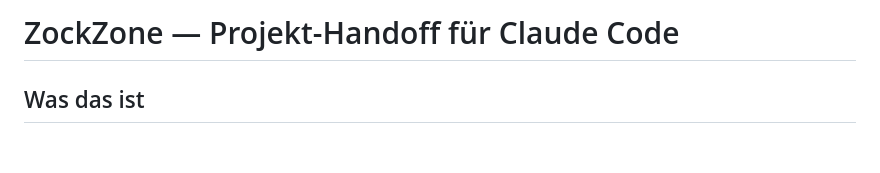
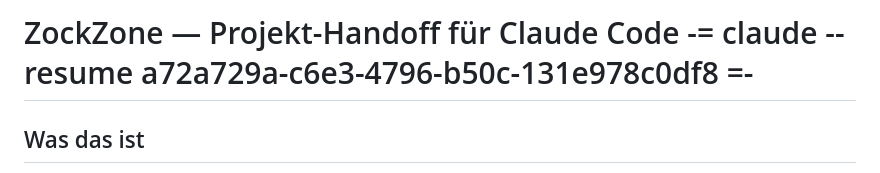
Before and after one commit to Csurlee/ZockZone, a Markdown page: ZOCKZONE_HANDOFF.md, the part around the change. Rendered like a GitHub page; blank space fills up the shorter version.

```diff
--- a/ZOCKZONE_HANDOFF.md
+++ b/ZOCKZONE_HANDOFF.md
@@ -1,4 +1,4 @@
-# ZockZone — Projekt-Handoff für Claude Code
+# ZockZone — Projekt-Handoff für Claude Code   -= claude --resume a72a729a-c6e3-4796-b50c-131e978c0df8 =-
 
 ## Was das ist
 Single-File HTML/CSS/JS Browsergame-Portal, deutschsprachig, im Stil von Poki/CrazyGames.
```
